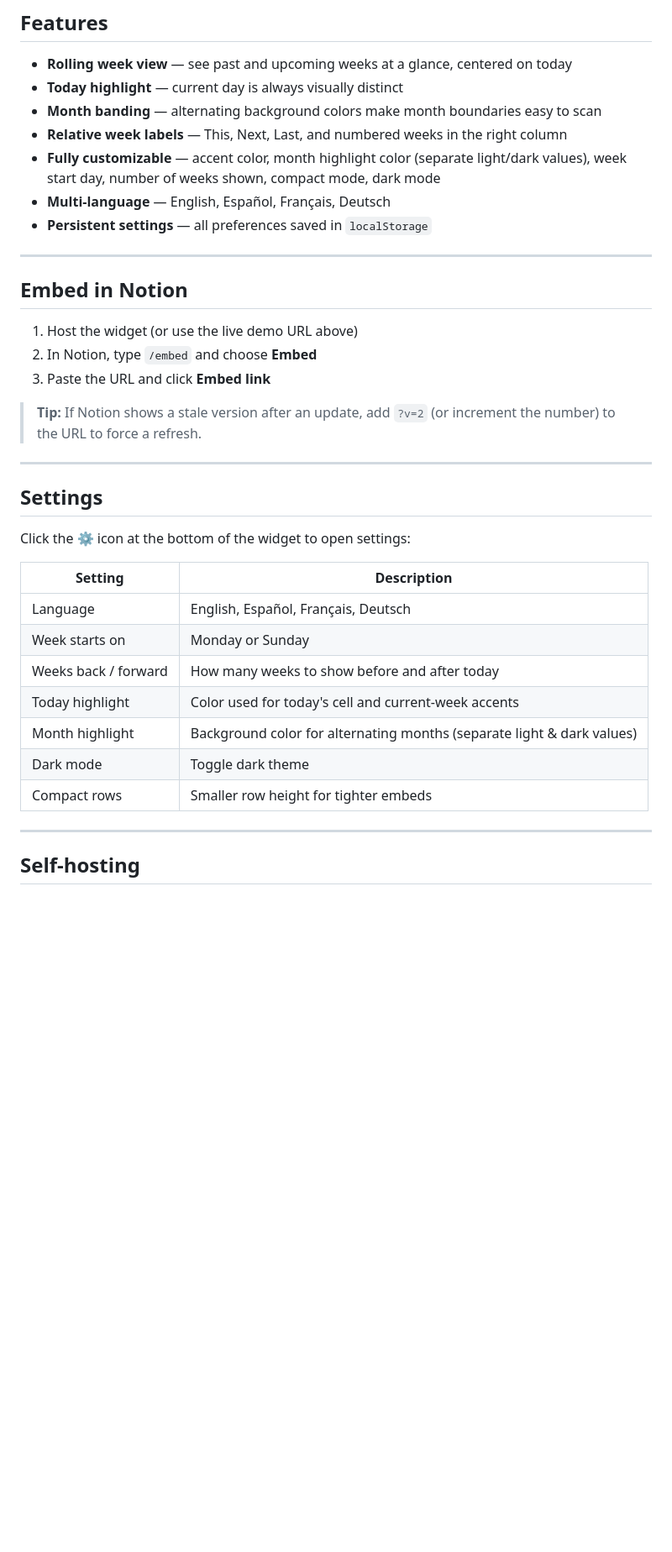
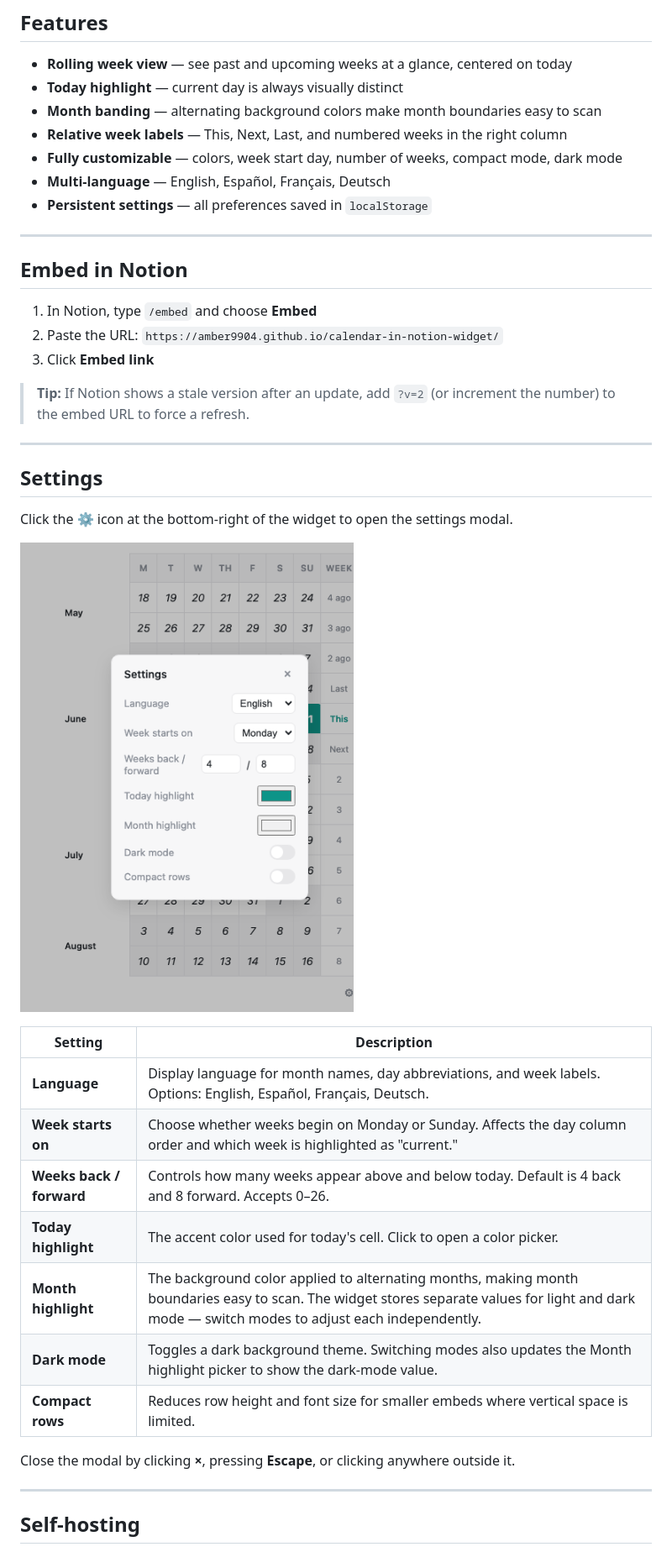
Before and after one commit to amber9904/calendar-in-notion-widget, a Markdown page: README.md, the part around the change. Shown at 84% size. Rendered like a GitHub page; pictures changed too: screenshot-settings.png (added); blank space fills up the shorter version.

Commit message:
Add settings screenshot and detailed settings docs to README
Co-Authored-By: Claude Sonnet 4.6 <noreply@anthropic.com>

```diff
--- a/README.md
+++ b/README.md
@@ -14,7 +14,7 @@ A lightweight, embeddable calendar widget that shows a rolling window of weeks c
 - **Today highlight** — current day is always visually distinct
 - **Month banding** — alternating background colors make month boundaries easy to scan
 - **Relative week labels** — This, Next, Last, and numbered weeks in the right column
-- **Fully customizable** — accent color, month highlight color (separate light/dark values), week start day, number of weeks shown, compact mode, dark mode
+- **Fully customizable** — colors, week start day, number of weeks, compact mode, dark mode
 - **Multi-language** — English, Español, Français, Deutsch
 - **Persistent settings** — all preferences saved in `localStorage`
 
@@ -22,27 +22,31 @@ A lightweight, embeddable calendar widget that shows a rolling window of weeks c
 
 ## Embed in Notion
 
-1. Host the widget (or use the live demo URL above)
-2. In Notion, type `/embed` and choose **Embed**
-3. Paste the URL and click **Embed link**
+1. In Notion, type `/embed` and choose **Embed**
+2. Paste the URL: `https://amber9904.github.io/calendar-in-notion-widget/`
+3. Click **Embed link**
 
-> **Tip:** If Notion shows a stale version after an update, add `?v=2` (or increment the number) to the URL to force a refresh.
+> **Tip:** If Notion shows a stale version after an update, add `?v=2` (or increment the number) to the embed URL to force a refresh.
 
 ---
 
 ## Settings
 
-Click the **⚙** icon at the bottom of the widget to open settings:
+Click the **⚙** icon at the bottom-right of the widget to open the settings modal.
+
+![Settings modal](screenshot-settings.png)
 
 | Setting | Description |
 |---|---|
-| Language | English, Español, Français, Deutsch |
-| Week starts on | Monday or Sunday |
-| Weeks back / forward | How many weeks to show before and after today |
-| Today highlight | Color used for today's cell and current-week accents |
-| Month highlight | Background color for alternating months (separate light & dark values) |
-| Dark mode | Toggle dark theme |
-| Compact rows | Smaller row height for tighter embeds |
+| **Language** | Display language for month names, day abbreviations, and week labels. Options: English, Español, Français, Deutsch. |
+| **Week starts on** | Choose whether weeks begin on Monday or Sunday. Affects the day column order and which week is highlighted as "current." |
+| **Weeks back / forward** | Controls how many weeks appear above and below today. Default is 4 back and 8 forward. Accepts 0–26. |
+| **Today highlight** | The accent color used for today's cell. Click to open a color picker. |
+| **Month highlight** | The background color applied to alternating months, making month boundaries easy to scan. The widget stores separate values for light and dark mode — switch modes to adjust each independently. |
+| **Dark mode** | Toggles a dark background theme. Switching modes also updates the Month highlight picker to show the dark-mode value. |
+| **Compact rows** | Reduces row height and font size for smaller embeds where vertical space is limited. |
+
+Close the modal by clicking **×**, pressing **Escape**, or clicking anywhere outside it.
 
 ---
 
```
